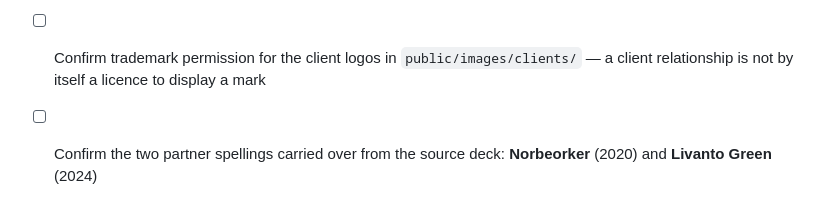
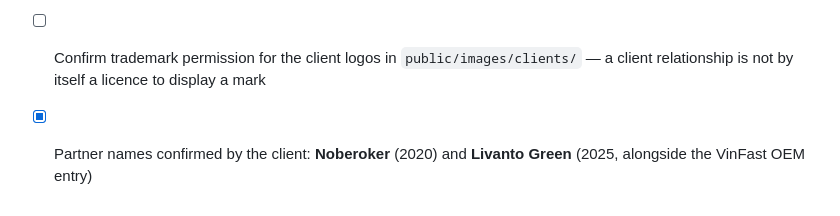
Before and after one commit to Onetchway/EV-claci, a Markdown page: nakjm-next/README.md, the part around the change. Drawn GitHub-style.

Commit message:
Correct partner name and Livanto Green year
Client-confirmed: the 2020 partner is Noberoker, not Norbeorker, and
Livanto Green belongs in 2025 rather than 2024.

Livanto Green now sits with the VinFast OEM entry in the 2025 entry,
which keeps the sequence the client described — ChargZe, then Livanto
Green, then the OEM entry — without a second 2025 row colliding on the
timeline's year key. 2024 stands on ChargZe and the Hyderabad OEM
SITC tie-up.

Co-Authored-By: Claude Opus 5 <noreply@anthropic.com>
Claude-Session: https://claude.ai/code/session_01Qta7RmTv6G3cUGYkPXFQ9L

```diff
--- a/nakjm-next/README.md
+++ b/nakjm-next/README.md
@@ -224,5 +224,5 @@ Two things follow from that, and both matter before launch:
 - [ ] Keep `/credits` published for as long as the CC BY / CC BY-SA images are used
 - [ ] Confirm trademark permission for the client logos in `public/images/clients/`
       — a client relationship is not by itself a licence to display a mark
-- [ ] Confirm the two partner spellings carried over from the source deck:
-      **Norbeorker** (2020) and **Livanto Green** (2024)
+- [x] Partner names confirmed by the client: **Noberoker** (2020) and
+      **Livanto Green** (2025, alongside the VinFast OEM entry)
```
